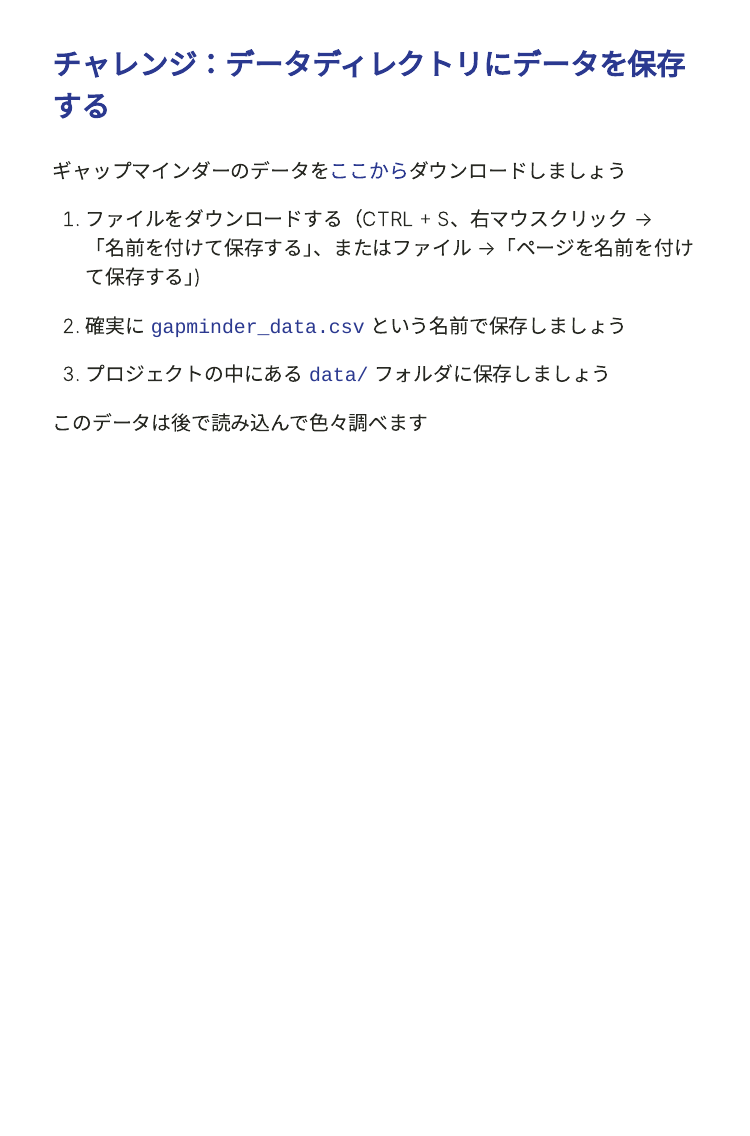
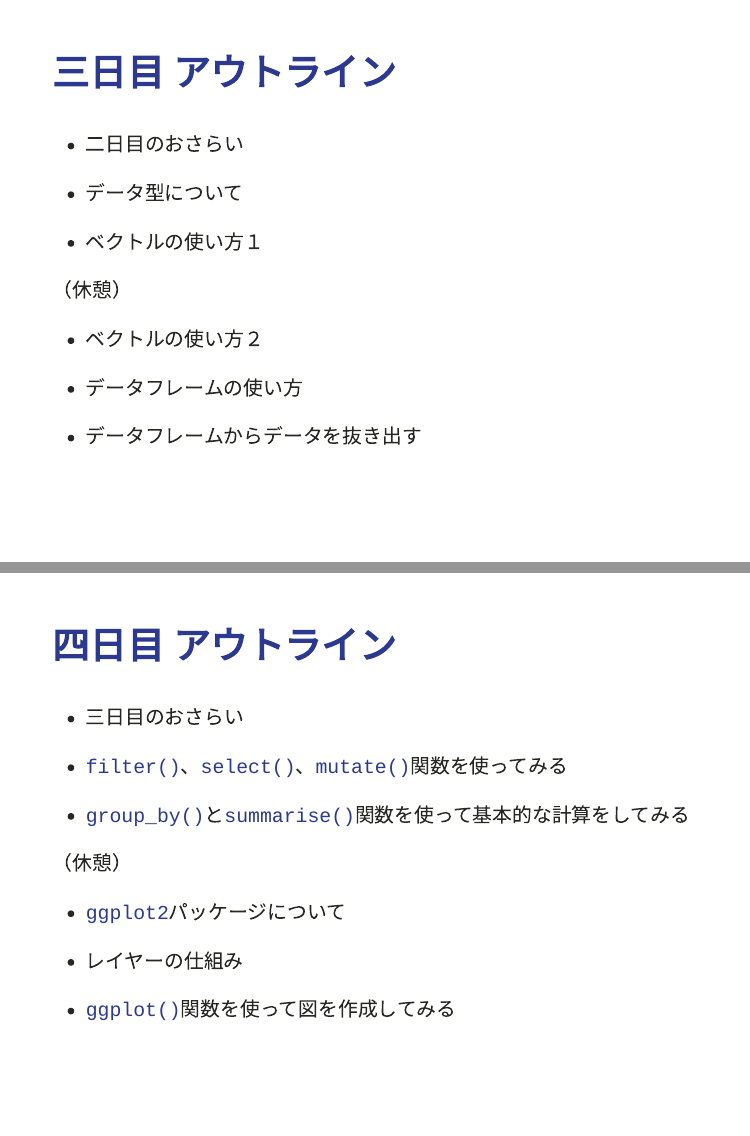
Before and after one commit to swcarpentry-ja/2021-04-02-todai, an R Markdown document (index.Rmd): page 23 of 23 before the commit and pages 25 and 26 of 27 after it, the two joined at a grey line. The pictures show the slides in the output file index.html that the author committed with the source; the slides are laid out offline by our stand-in for remark.js, each with all of its steps uncovered, in fonts that may differ from those the slides ask for, and without slide numbers, shadows or browser add-ons.

Commit message:
added outlines for days 3 to 5

```diff
--- a/index.Rmd
+++ b/index.Rmd
@@ -346,3 +346,39 @@
 3. プロジェクトの中にある `data/` フォルダに保存しましょう
 
 このデータは後で読み込んで色々調べます
+
+---
+
+## 三日目 アウトライン
+
+- 二日目のおさらい
+
+- データ型について
+
+- ベクトルの使い方１
+
+（休憩）
+
+- ベクトルの使い方２
+
+- データフレームの使い方
+
+- データフレームからデータを抜き出す
+
+---
+
+## 四日目 アウトライン
+
+- 三日目のおさらい
+
+- `filter()`、`select()`、`mutate()`関数を使ってみる
+
+- `group_by()`と`summarise()`関数を使って基本的な計算をしてみる
+
+（休憩）
+
+- `ggplot2`パッケージについて
+
+- レイヤーの仕組み
+
+- `ggplot()`関数を使って図を作成してみる
```
Also changed, not shown: index.html, index.Rmd (14 more changed lines).
